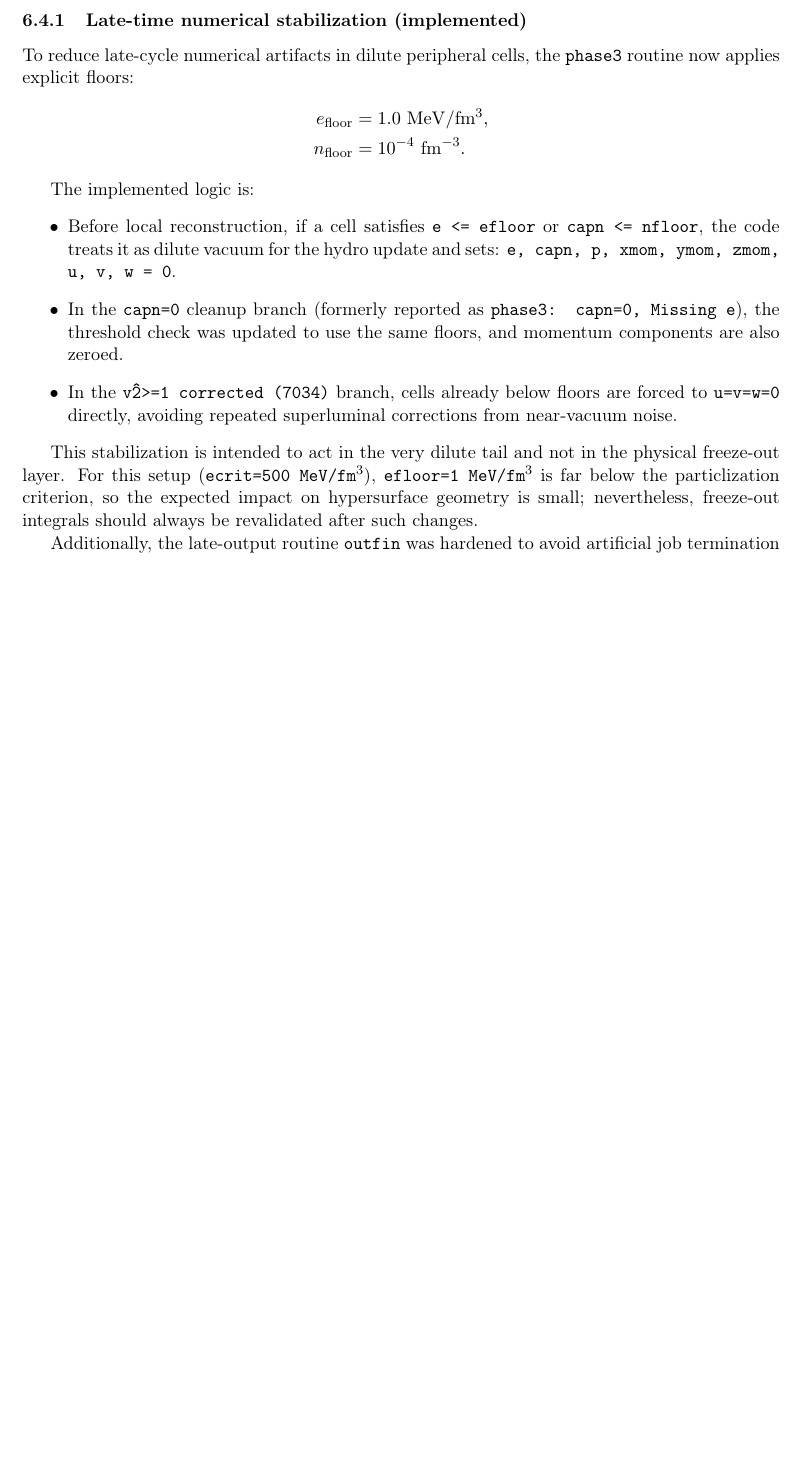
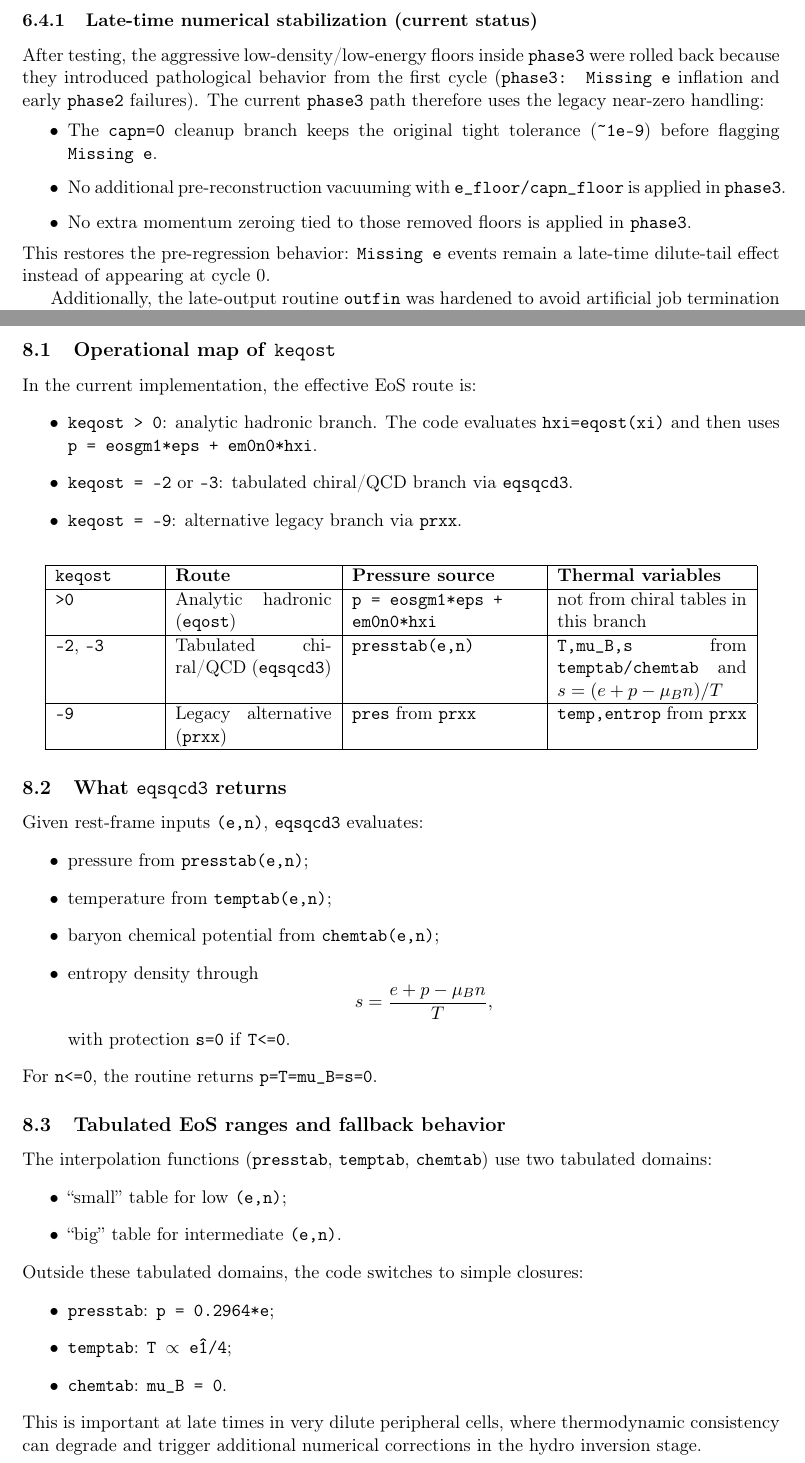
Before and after one commit to angreiram21/PICHYDRO-1D_IS, a LaTeX document (DOC/Manual_Hydro_1D_IS.tex): part of page 7 of 9 before the commit and two parts of pages 8 and 9 of 11 after it, the two joined at a grey line, cut so that both start at the same text, the shorter picture padded with empty space. Compiled offline with pdfLaTeX.

Commit message:
Rollback de floors agresivos en phase3 y actualización de documentación
- Elimina EFLOOR/BFLOOR en phase3 y restaura el comportamiento legacy de celdas diluidas.

- Recupera el umbral historico (~1e-9) en la rama capn=0, evitando la avalancha de 'Missing e' desde ciclo 0.

- Retira el vacuuming prematuro y el zeroing extra de momentos/velocidades que causaban inestabilidad temprana en phase2/phase3.

- Mantiene las protecciones de outfin (BFLOOR_OUT y corrección local de v^2>=1) y el escalado adaptativo de ICycleMaxHard con dtmod.

- Actualiza DOC/Manual_Hydro_1D_IS.tex para reflejar el estado actual: rollback en phase3, salvaguardas vigentes en outfin y notas de cierre tardío.

```diff
--- a/DOC/Manual_Hydro_1D_IS.tex
+++ b/DOC/Manual_Hydro_1D_IS.tex
@@ -257,33 +257,22 @@ z_{n+1} &= z_n + w_{\text{eff}}\,dt/dz;
       (temperature, chemical potential, entropy density).
 \end{itemize}
 
-\subsubsection{Late-time numerical stabilization (implemented)}
-To reduce late-cycle numerical artifacts in dilute peripheral cells, the
-\texttt{phase3} routine now applies explicit floors:
-\begin{align*}
-e_{\mathrm{floor}} &= 1.0\ \mathrm{MeV/fm^3},\\
-n_{\mathrm{floor}} &= 10^{-4}\ \mathrm{fm^{-3}}.
-\end{align*}
-
-The implemented logic is:
+\subsubsection{Late-time numerical stabilization (current status)}
+After testing, the aggressive low-density/low-energy floors inside
+\texttt{phase3} were rolled back because they introduced pathological behavior
+from the first cycle (\texttt{phase3: Missing e} inflation and early
+\texttt{phase2} failures). The current \texttt{phase3} path therefore uses the
+legacy near-zero handling:
 \begin{itemize}
-\item Before local reconstruction, if a cell satisfies
-      \texttt{e <= efloor} or \texttt{capn <= nfloor}, the code treats it as
-      dilute vacuum for the hydro update and sets:
-      \texttt{e, capn, p, xmom, ymom, zmom, u, v, w = 0}.
-\item In the \texttt{capn=0} cleanup branch (formerly reported as
-      \texttt{phase3: capn=0, Missing e}), the threshold check was updated to
-      use the same floors, and momentum components are also zeroed.
-\item In the \texttt{v\^2>=1 corrected (7034)} branch, cells already below
-      floors are forced to \texttt{u=v=w=0} directly, avoiding repeated
-      superluminal corrections from near-vacuum noise.
+\item The \texttt{capn=0} cleanup branch keeps the original tight tolerance
+      (\texttt{\textasciitilde 1e-9}) before flagging \texttt{Missing e}.
+\item No additional pre-reconstruction vacuuming with
+      \texttt{e\_floor/capn\_floor} is applied in \texttt{phase3}.
+\item No extra momentum zeroing tied to those removed floors is applied in
+      \texttt{phase3}.
 \end{itemize}
-
-This stabilization is intended to act in the very dilute tail and not in the
-physical freeze-out layer. For this setup (\texttt{ecrit=500 MeV/fm$^3$}),
-\texttt{efloor=1 MeV/fm$^3$} is far below the particlization criterion, so the
-expected impact on hypersurface geometry is small; nevertheless, freeze-out
-integrals should always be revalidated after such changes.
+This restores the pre-regression behavior: \texttt{Missing e} events remain a
+late-time dilute-tail effect instead of appearing at cycle 0.
 
 Additionally, the late-output routine \texttt{outfin} was hardened to avoid
 artificial job termination in dilute cells:
@@ -334,6 +323,64 @@ neighbors. The classification affects how reconstruction is performed in
 \item The code contains legacy comments for bag-model forms; in the current
       branch the active path uses the tabulated/chiral EoS calls.
 \end{itemize}
+
+\subsection{Operational map of \texttt{keqost}}
+In the current implementation, the effective EoS route is:
+\begin{itemize}
+\item \texttt{keqost > 0}: analytic hadronic branch. The code evaluates
+      \texttt{hxi=eqost(xi)} and then uses
+      \texttt{p = eosgm1*eps + em0n0*hxi}.
+\item \texttt{keqost = -2} or \texttt{-3}: tabulated chiral/QCD branch via
+      \texttt{eqsqcd3}.
+\item \texttt{keqost = -9}: alternative legacy branch via \texttt{prxx}.
+\end{itemize}
+
+\begin{longtable}{|p{2.1cm}|p{3.3cm}|p{3.9cm}|p{4.0cm}|}
+\hline
+\textbf{\texttt{keqost}} & \textbf{Route} & \textbf{Pressure source} & \textbf{Thermal variables} \\\hline
+\texttt{>0} & Analytic hadronic (\texttt{eqost}) &
+\texttt{p = eosgm1*eps + em0n0*hxi} &
+not from chiral tables in this branch \\\hline
+\texttt{-2}, \texttt{-3} & Tabulated chiral/QCD (\texttt{eqsqcd3}) &
+\texttt{presstab(e,n)} &
+\texttt{T,mu\_B,s} from \texttt{temptab/chemtab} and
+\(\;s=(e+p-\mu_B n)/T\;\) \\\hline
+\texttt{-9} & Legacy alternative (\texttt{prxx}) &
+\texttt{pres} from \texttt{prxx} &
+\texttt{temp,entrop} from \texttt{prxx} \\\hline
+\end{longtable}
+
+\subsection{What \texttt{eqsqcd3} returns}
+Given rest-frame inputs \texttt{(e,n)}, \texttt{eqsqcd3} evaluates:
+\begin{itemize}
+\item pressure from \texttt{presstab(e,n)};
+\item temperature from \texttt{temptab(e,n)};
+\item baryon chemical potential from \texttt{chemtab(e,n)};
+\item entropy density through
+      \[
+      s = \frac{e+p-\mu_B n}{T},
+      \]
+      with protection \texttt{s=0} if \texttt{T<=0}.
+\end{itemize}
+For \texttt{n<=0}, the routine returns
+\texttt{p=T=mu\_B=s=0}.
+
+\subsection{Tabulated EoS ranges and fallback behavior}
+The interpolation functions (\texttt{presstab}, \texttt{temptab},
+\texttt{chemtab}) use two tabulated domains:
+\begin{itemize}
+\item ``small'' table for low \texttt{(e,n)};
+\item ``big'' table for intermediate \texttt{(e,n)}.
+\end{itemize}
+Outside these tabulated domains, the code switches to simple closures:
+\begin{itemize}
+\item \texttt{presstab}: \texttt{p = 0.2964*e};
+\item \texttt{temptab}: \texttt{T \(\propto\) e\^{1/4}};
+\item \texttt{chemtab}: \texttt{mu\_B = 0}.
+\end{itemize}
+This is important at late times in very dilute peripheral cells, where
+thermodynamic consistency can degrade and trigger additional numerical
+corrections in the hydro inversion stage.
 
 \section{Freeze-out Hypersurface and Cornelius}
 After each full cycle, pre/post fields are available in
```
Also changed, not shown: 1 other file.
